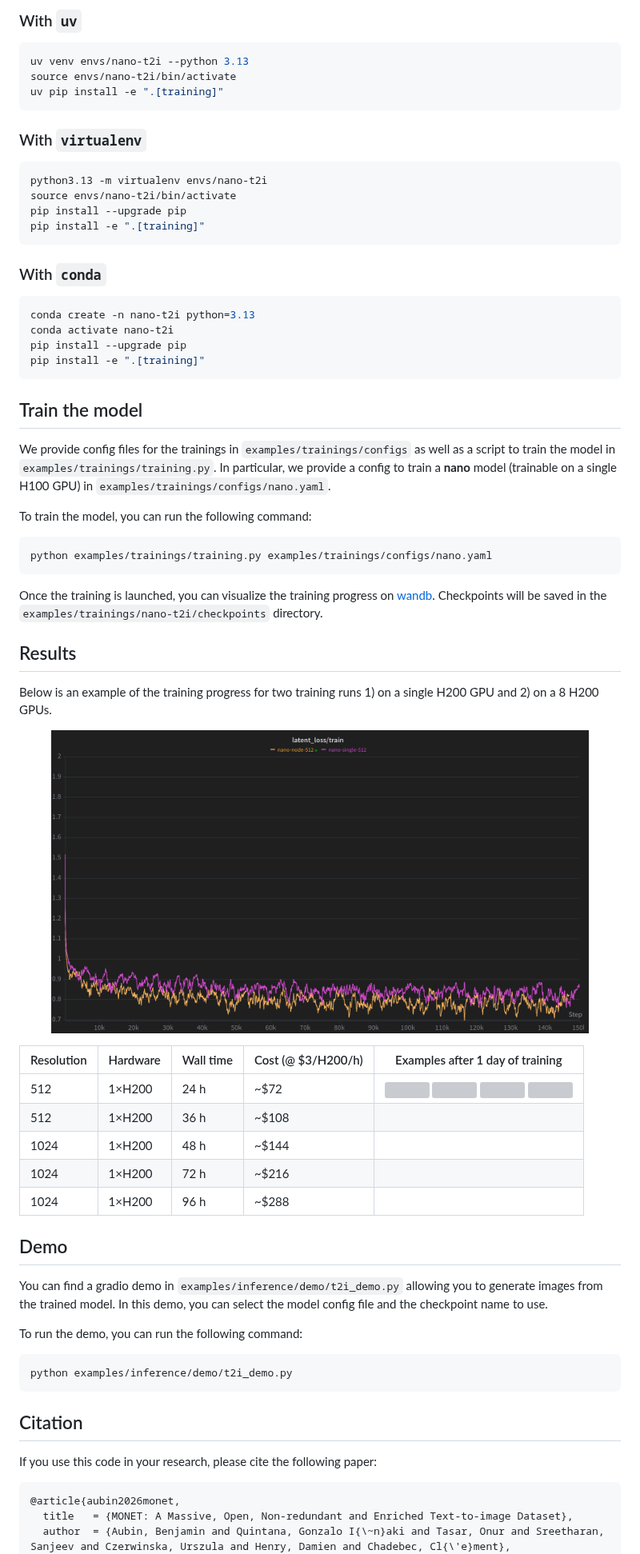
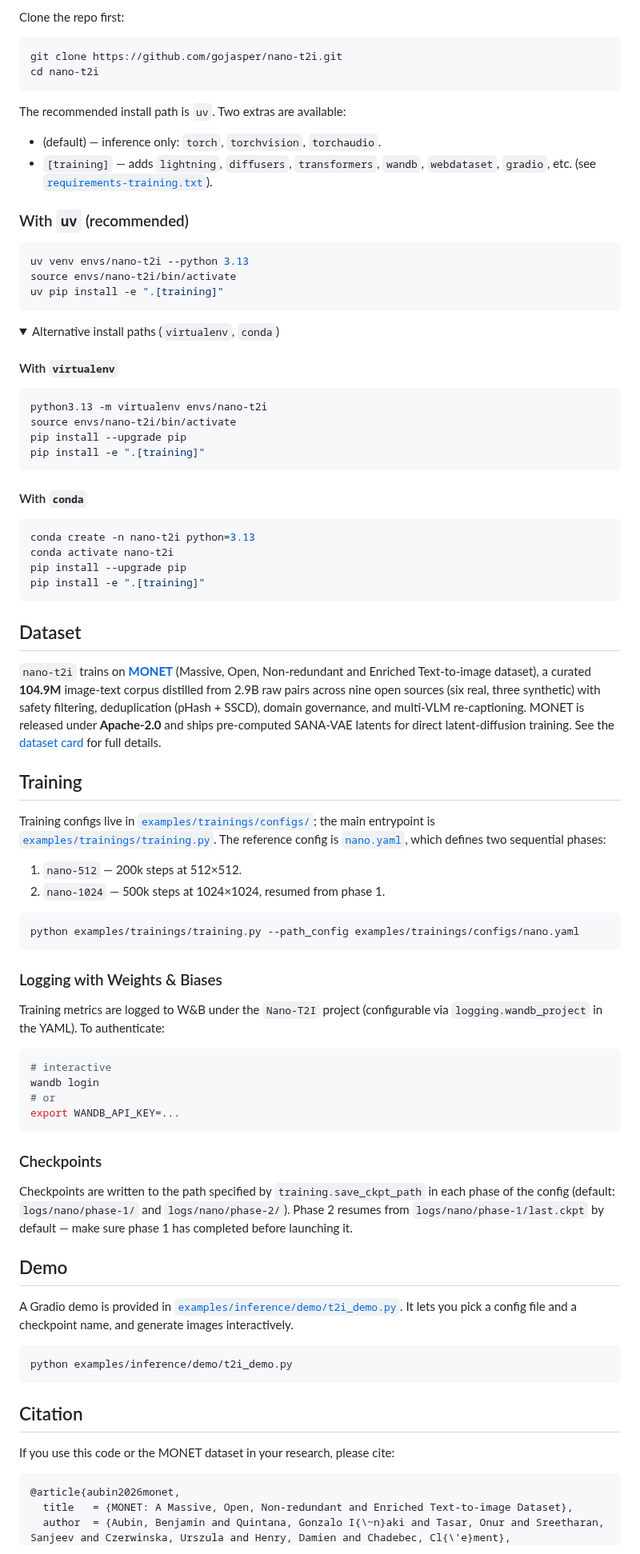
Before and after one commit to gojasper/nano-t2i, a Markdown page: README.md, the part around one of its changes. Shown at 80% size. GitHub-like rendering; pictures changed too: assets/training_curves.jpg; folded sections open; grey boxes are pictures that could not be loaded.

````diff
--- a/README.md
+++ b/README.md
@@ -17,5 +64,16 @@ To be up and running, you need first to create a virtual env with `python >=3.12
 
-### With `uv`
+Clone the repo first:
+
+```shell
+git clone https://github.com/gojasper/nano-t2i.git
+cd nano-t2i
+```
+
+The recommended install path is `uv`. Two extras are available:
+- (default) — inference only: `torch`, `torchvision`, `torchaudio`.
+- `[training]` — adds `lightning`, `diffusers`, `transformers`, `wandb`, `webdataset`, `gradio`, etc. (see [`requirements-training.txt`](requirements-training.txt)).
+
+### With `uv` (recommended)
 
 ```shell
 uv venv envs/nano-t2i --python 3.13
@@ -23,7 +81,10 @@ source envs/nano-t2i/bin/activate
 uv pip install -e ".[training]"
 ```
 
-### With `virtualenv`
+<details>
+<summary>Alternative install paths (<code>virtualenv</code>, <code>conda</code>)</summary>
+
+#### With `virtualenv`
 
 ```shell
 python3.13 -m virtualenv envs/nano-t2i
@@ -32,7 +93,7 @@ pip install --upgrade pip
 pip install -e ".[training]"
 ```
 
-### With `conda`
+#### With `conda`
 
 ```shell
 conda create -n nano-t2i python=3.13
@@ -41,42 +102,41 @@ pip install --upgrade pip
 pip install -e ".[training]"
 ```
 
-## Train the model
+</details>
 
-We provide config files for the trainings in `examples/trainings/configs` as well as a script to train the model in `examples/trainings/training.py`. In particular, we provide a config to train a **nano** model (trainable on a single H100 GPU) in `examples/trainings/configs/nano.yaml`.
+## Dataset
 
-To train the model, you can run the following command:
+`nano-t2i` trains on [**MONET**](https://huggingface.co/datasets/jasperai/monet) (Massive, Open, Non-redundant and Enriched Text-to-image dataset), a curated **104.9M** image-text corpus distilled from 2.9B raw pairs across nine open sources (six real, three synthetic) with safety filtering, deduplication (pHash + SSCD), domain governance, and multi-VLM re-captioning. MONET is released under **Apache-2.0** and ships pre-computed SANA-VAE latents for direct latent-diffusion training. See the [dataset card](https://huggingface.co/datasets/jasperai/monet) for full details.
+
+## Training
+
+Training configs live in [`examples/trainings/configs/`](examples/trainings/configs); the main entrypoint is [`examples/trainings/training.py`](examples/trainings/training.py). The reference config is [`nano.yaml`](examples/trainings/configs/nano.yaml), which defines two sequential phases:
+
+1. `nano-512` — 200k steps at 512×512.
+2. `nano-1024` — 500k steps at 1024×1024, resumed from phase 1.
 
 ```shell
-python examples/trainings/training.py examples/trainings/configs/nano.yaml
+python examples/trainings/training.py --path_config examples/trainings/configs/nano.yaml
 ```
 
-Once the training is launched, you can visualize the training progress on [wandb](https://wandb.ai). Checkpoints will be saved in the `examples/trainings/nano-t2i/checkpoints` directory.
+### Logging with Weights & Biases
 
-## Results
+Training metrics are logged to W&B under the `Nano-T2I` project (configurable via `logging.wandb_project` in the YAML). To authenticate:
 
-Below is an example of the training progress for two training runs 1) on a single H200 GPU and 2) on a 8 H200 GPUs.
+```shell
+# interactive
+wandb login
+# or
+export WANDB_API_KEY=...
+```
 
+### Checkpoints
 
-<figure>
-	<p align="center">
-        	<img style="width:400px;" src="assets/training_curves.jpg">
-	 </p>
-</figure>
-
-| Resolution | Hardware | Wall time | Cost (@ $3/H200/h) | Examples after 1 day of training |
-|---|---|---|---|---|
-| 512  | 1×H200 | 24 h | ~\$72  |  <img src="assets/gen_single_1_day_3.jpg" width="100"> <img src="assets/gen_single_1_day_1.jpg" width="100"> <img src="assets/gen_single_1_day_2.jpg" width="100"> <img src="assets/gen_single_1_day_0.jpg" width="100"> |
-| 512  | 1×H200 | 36 h  | ~\$108  | |
-| 1024 | 1×H200 | 48 h  | ~\$144  | |
-| 1024 | 1×H200 | 72 h  | ~\$216  | |
-| 1024 | 1×H200 | 96 h  | ~\$288  | |
+Checkpoints are written to the path specified by `training.save_ckpt_path` in each phase of the config (default: `logs/nano/phase-1/` and `logs/nano/phase-2/`). Phase 2 resumes from `logs/nano/phase-1/last.ckpt` by default — make sure phase 1 has completed before launching it.
 
 ## Demo
 
-You can find a gradio demo in `examples/inference/demo/t2i_demo.py` allowing you to generate images from the trained model. In this demo, you can select the model config file and the checkpoint name to use.
-
-To run the demo, you can run the following command:
+A Gradio demo is provided in [`examples/inference/demo/t2i_demo.py`](examples/inference/demo/t2i_demo.py). It lets you pick a config file and a checkpoint name, and generate images interactively.
 
 ```shell
 python examples/inference/demo/t2i_demo.py
@@ -84,7 +144,7 @@ python examples/inference/demo/t2i_demo.py
 
 ## Citation
 
-If you use this code in your research, please cite the following paper:
+If you use this code or the MONET dataset in your research, please cite:
 
 ```bibtex
 @article{aubin2026monet,
````
Also changed, not shown: other parts of README.md (+56 -26 lines), TODO.md (added, +5 -0 lines), 3 other files.
